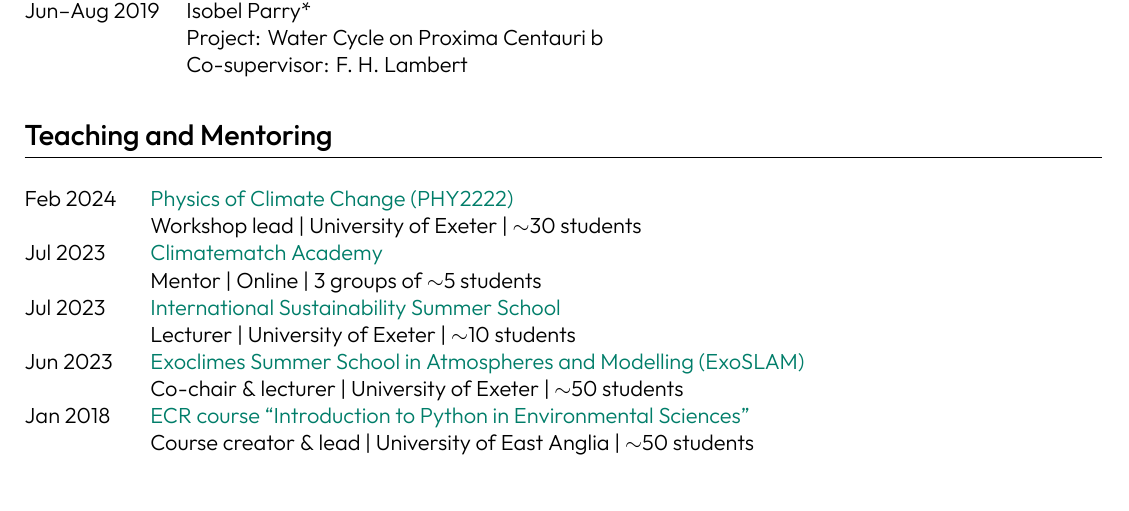
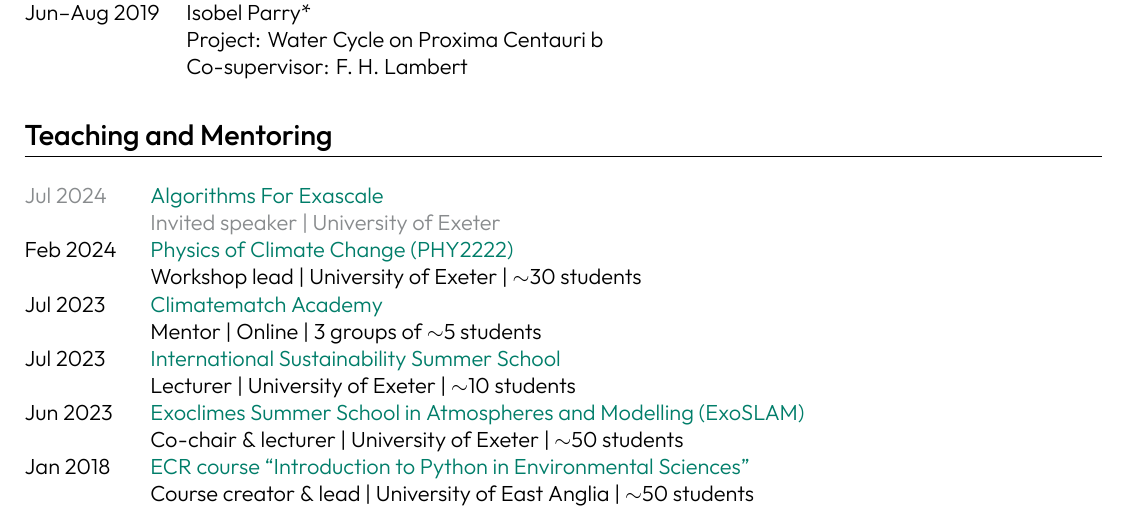
Before and after one commit to dennissergeev/cv, a LaTeX CV (sergeev_cv_full.tex): part of page 4 of 6, cut so that both start at the same text. Compiled offline with XeLaTeX.

Commit message:
add exascale, tbc

```diff
--- a/sergeev_cv_full.tex
+++ b/sergeev_cv_full.tex
@@ -286,6 +286,7 @@ Jun--Aug 2019 & Isobel Parry* \\
 %----------------------------------------------------------------------------------------
 \section{Teaching and Mentoring}
 \begin{tabularx}{\linewidth}{@{}=l +X@{}}
+\tbc{Jul 2024} & \tbc{\href{https://sites.google.com/view/algorithmsforexascale/home}{Algorithms For Exascale}} \\ & \tbc{Invited speaker | University of Exeter} \\
 Feb 2024 & \href{https://emps.exeter.ac.uk/modules/PHY2222}{Physics of Climate Change (PHY2222)} \\ & Workshop lead | University of Exeter | $\sim$30 students\\
 Jul 2023 & \href{https://academy.climatematch.io/}{Climatematch Academy} \\ & Mentor | Online | 3 groups of $\sim$5 students\\
 Jul 2023 & \href{https://www.exeter.ac.uk/internationalsummerschool/sustainability}{International Sustainability Summer School} \\ & Lecturer | University of Exeter | $\sim$10 students \\
```
